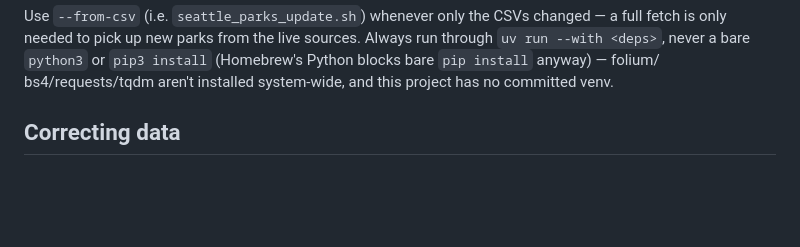
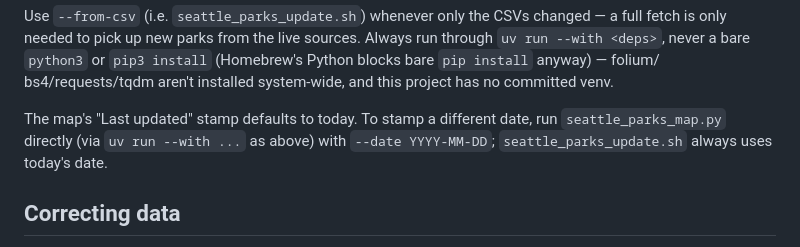
Before and after one commit to lythronaxargestes/lythronaxargestes.github.io, a Markdown page: seattleparks/AGENTS.md, the part around the change. Rendered like a GitHub page; blank space fills up the shorter version.

```diff
--- a/seattleparks/AGENTS.md
+++ b/seattleparks/AGENTS.md
@@ -45,6 +45,10 @@ sources. Always run through `uv run --with <deps>`, never a bare `python3` or
 `pip3 install` (Homebrew's Python blocks bare `pip install` anyway) — folium/
 bs4/requests/tqdm aren't installed system-wide, and this project has no
 committed venv.
+
+The map's "Last updated" stamp defaults to today. To stamp a different date,
+run `seattle_parks_map.py` directly (via `uv run --with ...` as above) with
+`--date YYYY-MM-DD`; `seattle_parks_update.sh` always uses today's date.
 
 ## Correcting data
 
```
